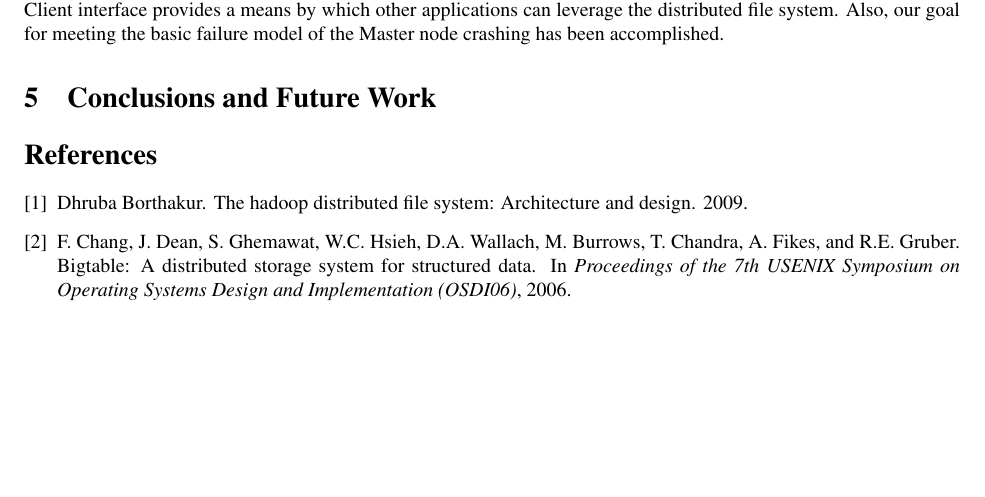
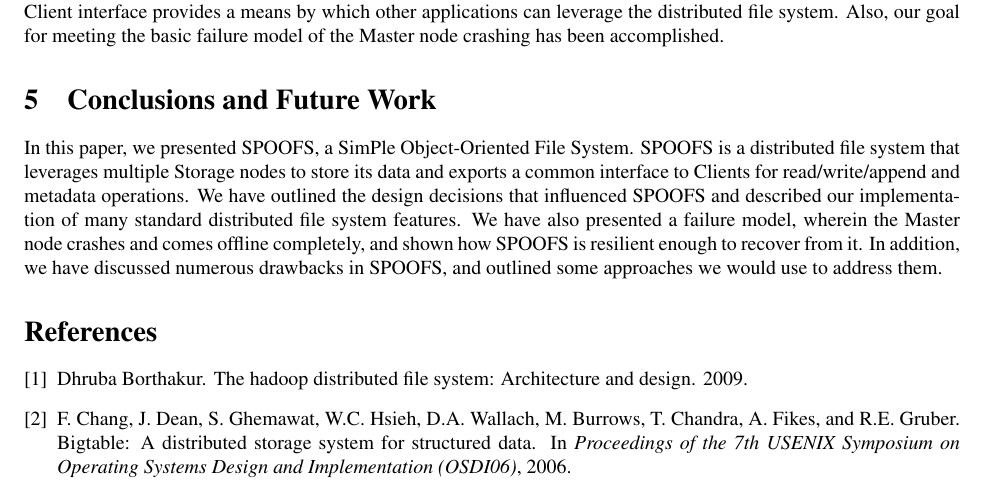
Before and after one commit to mystal/spoofs, a LaTeX paper (paper/paper.tex, which reads paper/text/conclusions.tex): part of page 5 of 6, cut so that both start at the same text, the shorter picture padded with empty space. Compiled offline with pdfLaTeX.

Commit message:
Conclusions
git-svn-id: http://xp-dev.com/svn/dist_fs@81 0c36f658-7202-45cc-8888-a208b6a333a9

```diff
--- a/paper/text/conclusions.tex
+++ b/paper/text/conclusions.tex
@@ -1,2 +1,4 @@
 \section{Conclusions and Future Work}
 \label{sec:conclusions}
+
+In this paper, we presented SPOOFS, a SimPle Object-Oriented File System.  SPOOFS is a distributed file system that leverages multiple Storage nodes to store its data and exports a common interface to Clients for read/write/append and metadata operations.  We have outlined the design decisions that influenced SPOOFS and described our implementation of many standard distributed file system features.  We have also presented a failure model, wherein the Master node crashes and comes offline completely, and shown how SPOOFS is resilient enough to recover from it.  In addition, we have discussed numerous drawbacks in SPOOFS, and outlined some approaches we would use to address them.
```
